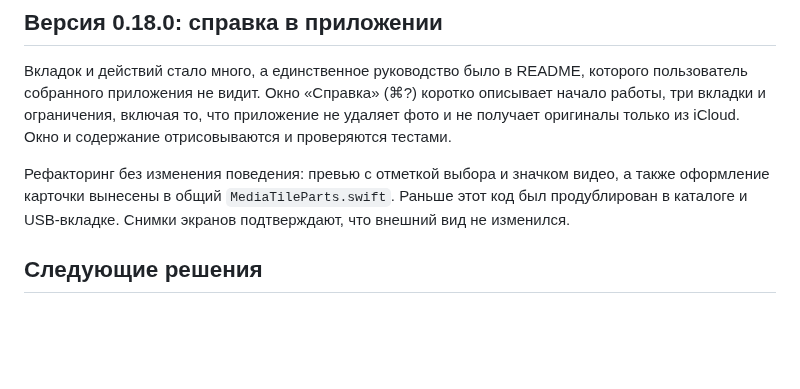
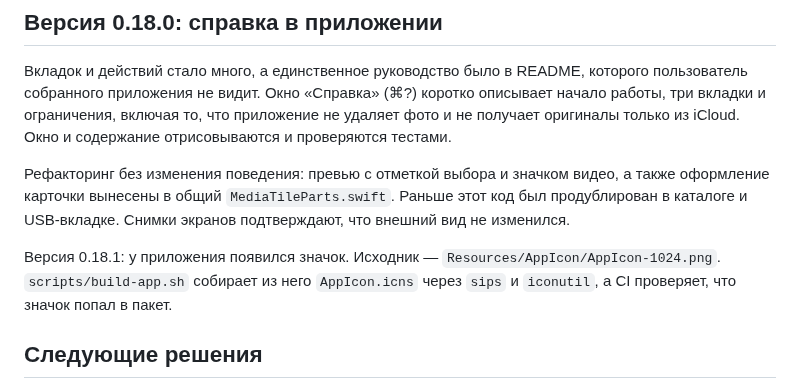
Before and after one commit to BrysovVadim/LocalPhotosSync, a Markdown page: docs/roadmap.md, the part around the change. GitHub-like rendering; blank space fills up the shorter version.

```diff
--- a/docs/roadmap.md
+++ b/docs/roadmap.md
@@ -204,6 +204,8 @@ CLI и проверка системного транспорта сохране
 
 Рефакторинг без изменения поведения: превью с отметкой выбора и значком видео, а также оформление карточки вынесены в общий `MediaTileParts.swift`. Раньше этот код был продублирован в каталоге и USB-вкладке. Снимки экранов подтверждают, что внешний вид не изменился.
 
+Версия 0.18.1: у приложения появился значок. Исходник — `Resources/AppIcon/AppIcon-1024.png`. `scripts/build-app.sh` собирает из него `AppIcon.icns` через `sips` и `iconutil`, а CI проверяет, что значок попал в пакет.
+
 ## Следующие решения
 
 0. **Ручная проверка версий 0.6.0–0.10.0 на iPhone.** Архивы: появление папок после переноса и «Проверить все». Shift-щелчок и размер карточек. Меню месяца и заголовки на реальной медиатеке. Во вкладке «Импорт по USB»: подключение, полоса прогресса, отмена, отключение кабеля во время переноса, «Подробнее» для ошибок. В каталоге: обновить каталог, загрузить превью вручную и автоматически, пролистать несколько страниц, выбрать страницу, проверить и сохранить выборку, сохранить Live Photo через контекстное меню, отключить кабель во время автозагрузки и убедиться, что повторов нет.
```
Also changed, not shown: README.md (+3 -1 lines), Resources/AppIcon/AppIcon-1024.png (added), 3 other files.
